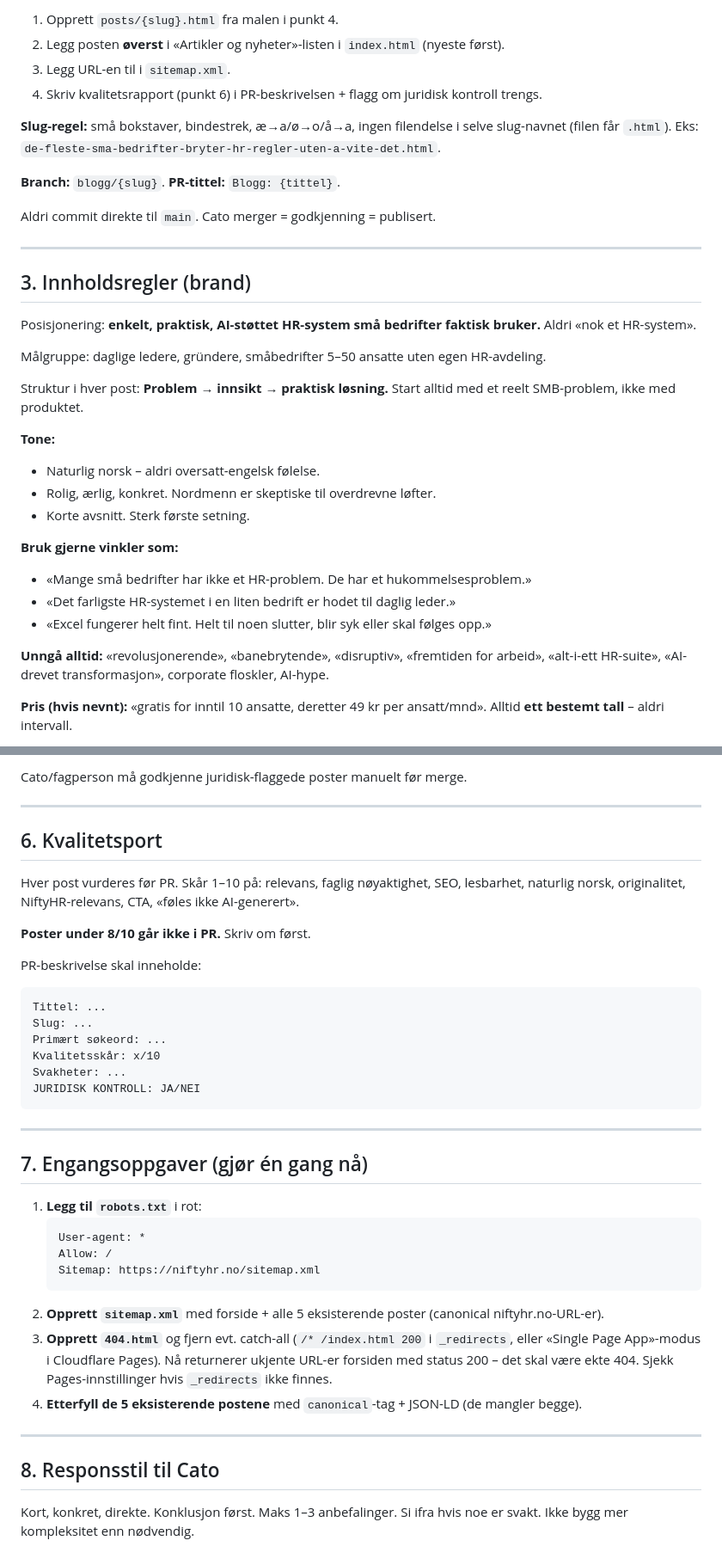
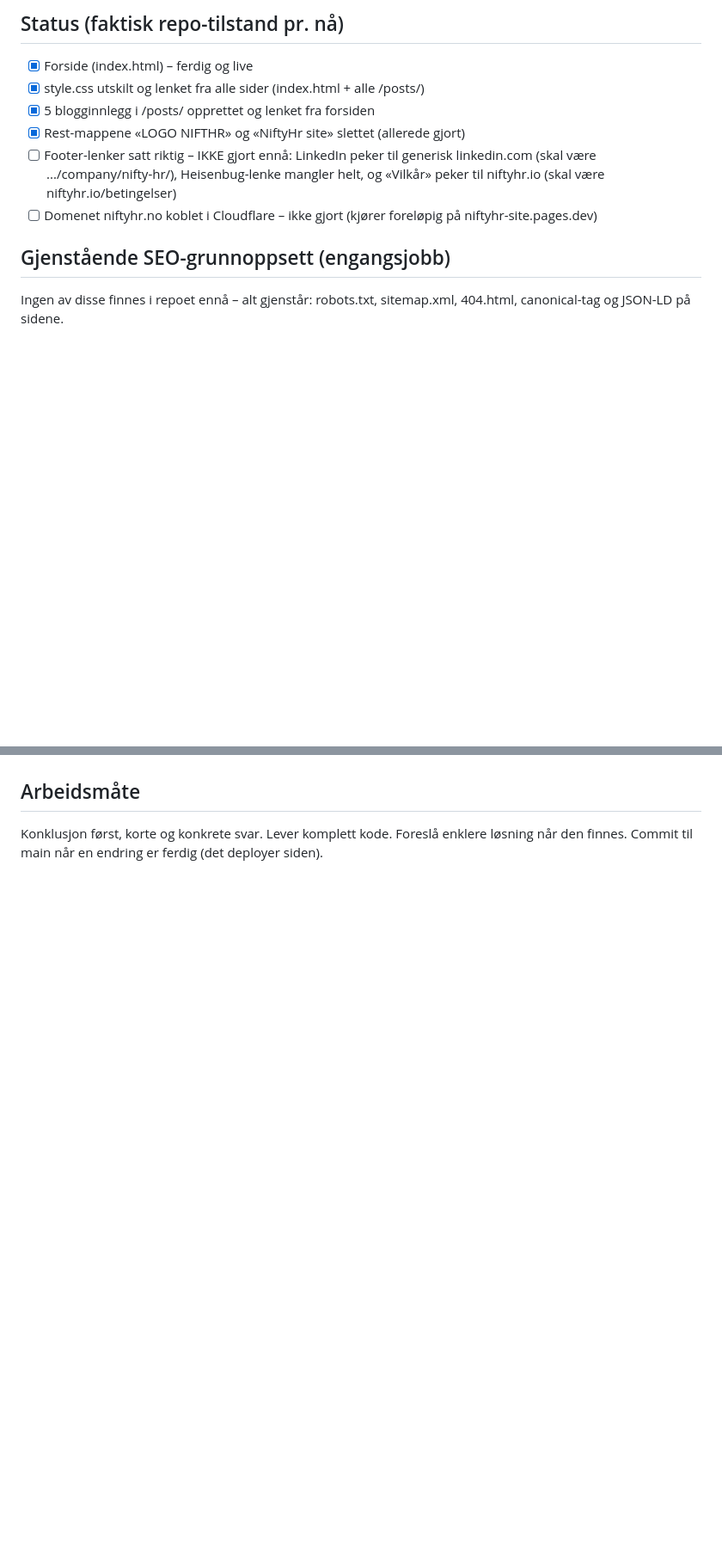
Before and after one commit to cato-cell/niftyhr-site, a Markdown page: CLAUDE.md, 2 parts joined by grey strips. Shown at 86% size. Rendered like a GitHub page; blank space fills up the shorter version.

````diff
--- a/CLAUDE.md
+++ b/CLAUDE.md
@@ -34,36 +53,12 @@ Hver ny post skjer i **én PR** og må gjøre alle fire stegene, ellers henger t
 
-1. Opprett `posts/{slug}.html` fra malen i punkt 4.
-2. Legg posten **øverst** i «Artikler og nyheter»-listen i `index.html` (nyeste først).
-3. Legg URL-en til i `sitemap.xml`.
-4. Skriv kvalitetsrapport (punkt 6) i PR-beskrivelsen + flagg om juridisk kontroll trengs.
+## Status (faktisk repo-tilstand pr. nå)
+- [x] Forside (index.html) – ferdig og live
+- [x] style.css utskilt og lenket fra alle sider (index.html + alle /posts/)
+- [x] 5 blogginnlegg i /posts/ opprettet og lenket fra forsiden
+- [x] Rest-mappene «LOGO NIFTHR» og «NiftyHr site» slettet (allerede gjort)
+- [ ] Footer-lenker satt riktig – IKKE gjort ennå: LinkedIn peker til generisk linkedin.com (skal være .../company/nifty-hr/), Heisenbug-lenke mangler helt, og «Vilkår» peker til niftyhr.io (skal være niftyhr.io/betingelser)
+- [ ] Domenet niftyhr.no koblet i Cloudflare – ikke gjort (kjører foreløpig på niftyhr-site.pages.dev)
 
-**Slug-regel:** små bokstaver, bindestrek, æ→a/ø→o/å→a, ingen filendelse i selve slug-navnet (filen får `.html`). Eks: `de-fleste-sma-bedrifter-bryter-hr-regler-uten-a-vite-det.html`.
+## Gjenstående SEO-grunnoppsett (engangsjobb)
+Ingen av disse finnes i repoet ennå – alt gjenstår: robots.txt, sitemap.xml, 404.html, canonical-tag og JSON-LD på sidene.
 
-**Branch:** `blogg/{slug}`. **PR-tittel:** `Blogg: {tittel}`.
-
-Aldri commit direkte til `main`. Cato merger = godkjenning = publisert.
-
----
-
-## 3. Innholdsregler (brand)
-
-Posisjonering: **enkelt, praktisk, AI-støttet HR-system små bedrifter faktisk bruker.** Aldri «nok et HR-system».
-
-Målgruppe: daglige ledere, gründere, småbedrifter 5–50 ansatte uten egen HR-avdeling.
-
-Struktur i hver post: **Problem → innsikt → praktisk løsning.** Start alltid med et reelt SMB-problem, ikke med produktet.
-
-**Tone:**
-- Naturlig norsk – aldri oversatt-engelsk følelse.
-- Rolig, ærlig, konkret. Nordmenn er skeptiske til overdrevne løfter.
-- Korte avsnitt. Sterk første setning.
-
-**Bruk gjerne vinkler som:**
-- «Mange små bedrifter har ikke et HR-problem. De har et hukommelsesproblem.»
-- «Det farligste HR-systemet i en liten bedrift er hodet til daglig leder.»
-- «Excel fungerer helt fint. Helt til noen slutter, blir syk eller skal følges opp.»
-
-**Unngå alltid:** «revolusjonerende», «banebrytende», «disruptiv», «fremtiden for arbeid», «alt-i-ett HR-suite», «AI-drevet transformasjon», corporate floskler, AI-hype.
-
-**Pris (hvis nevnt):** «gratis for inntil 10 ansatte, deretter 49 kr per ansatt/mnd». Alltid **ett bestemt tall** – aldri intervall.
-
@@ -149,39 +65,2 @@ Ved temaer som berører norsk lovverk, HR-compliance, sykefravær, arbeidsavtale
-Cato/fagperson må godkjenne juridisk-flaggede poster manuelt før merge.
-
----
-
-## 6. Kvalitetsport
-
-Hver post vurderes før PR. Skår 1–10 på: relevans, faglig nøyaktighet, SEO, lesbarhet, naturlig norsk, originalitet, NiftyHR-relevans, CTA, «føles ikke AI-generert».
-
-**Poster under 8/10 går ikke i PR.** Skriv om først.
-
-PR-beskrivelse skal inneholde:
-```
-Tittel: ...
-Slug: ...
-Primært søkeord: ...
-Kvalitetsskår: x/10
-Svakheter: ...
-JURIDISK KONTROLL: JA/NEI
-```
-
----
-
-## 7. Engangsoppgaver (gjør én gang nå)
-
-1. **Legg til `robots.txt`** i rot:
-   ```
-   User-agent: *
-   Allow: /
-   Sitemap: https://niftyhr.no/sitemap.xml
-   ```
-2. **Opprett `sitemap.xml`** med forside + alle 5 eksisterende poster (canonical niftyhr.no-URL-er).
-3. **Opprett `404.html`** og fjern evt. catch-all (`/* /index.html 200` i `_redirects`, eller «Single Page App»-modus i Cloudflare Pages). Nå returnerer ukjente URL-er forsiden med status 200 – det skal være ekte 404. Sjekk Pages-innstillinger hvis `_redirects` ikke finnes.
-4. **Etterfyll de 5 eksisterende postene** med `canonical`-tag + JSON-LD (de mangler begge).
-
----
-
-## 8. Responsstil til Cato
-
-Kort, konkret, direkte. Konklusjon først. Maks 1–3 anbefalinger. Si ifra hvis noe er svakt. Ikke bygg mer kompleksitet enn nødvendig.
+## Arbeidsmåte
+Konklusjon først, korte og konkrete svar. Lever komplett kode. Foreslå enklere løsning når den finnes. Commit til main når en endring er ferdig (det deployer siden).
````
Also changed, not shown: other parts of CLAUDE.md (+42 -102 lines).
